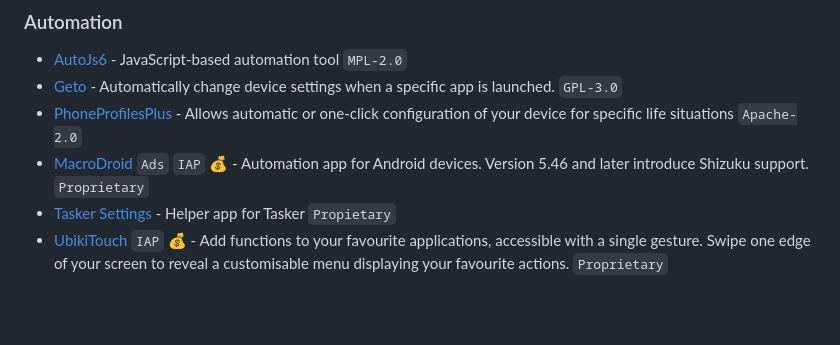
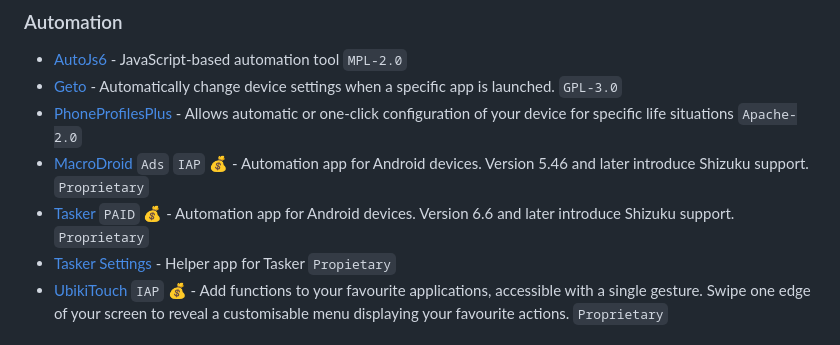
Before and after one commit to timschneeb/awesome-shizuku, a Markdown page: README.md, the part around the change. Rendered like a GitHub page; blank space fills up the shorter version.

Commit message:
Add Tasker
https://www.reddit.com/r/tasker/comments/1r023yj/dev_tasker_6618_shizuku_integration_java_code/

```diff
--- a/README.md
+++ b/README.md
@@ -81,6 +81,7 @@ Pull requests are welcome. See [Contributing](CONTRIBUTING.md) for hints.
 * [Geto](https://github.com/JackEblan/Geto) - Automatically change device settings when a specific app is launched. `GPL-3.0`
 * [PhoneProfilesPlus](https://github.com/henrichg/PhoneProfilesPlus) - Allows automatic or one-click configuration of your device for specific life situations `Apache-2.0`
 * [MacroDroid](https://play.google.com/store/apps/details?id=com.arlosoft.macrodroid) `Ads` `IAP` 💰 - Automation app for Android devices. Version 5.46 and later introduce Shizuku support. `Proprietary`
+* [Tasker](https://play.google.com/store/apps/details?id=net.dinglisch.android.taskerm) `PAID` 💰 - Automation app for Android devices. Version 6.6 and later introduce Shizuku support. `Proprietary`
 * [Tasker Settings](https://github.com/joaomgcd/TaskerSettings) - Helper app for Tasker `Propietary`
 * [UbikiTouch](https://play.google.com/store/apps/details?id=eu.toneiv.ubktouch) `IAP` 💰 - Add functions to your favourite applications, accessible with a single gesture. Swipe one edge of your screen to reveal a customisable menu displaying your favourite actions. `Proprietary`
 
```
